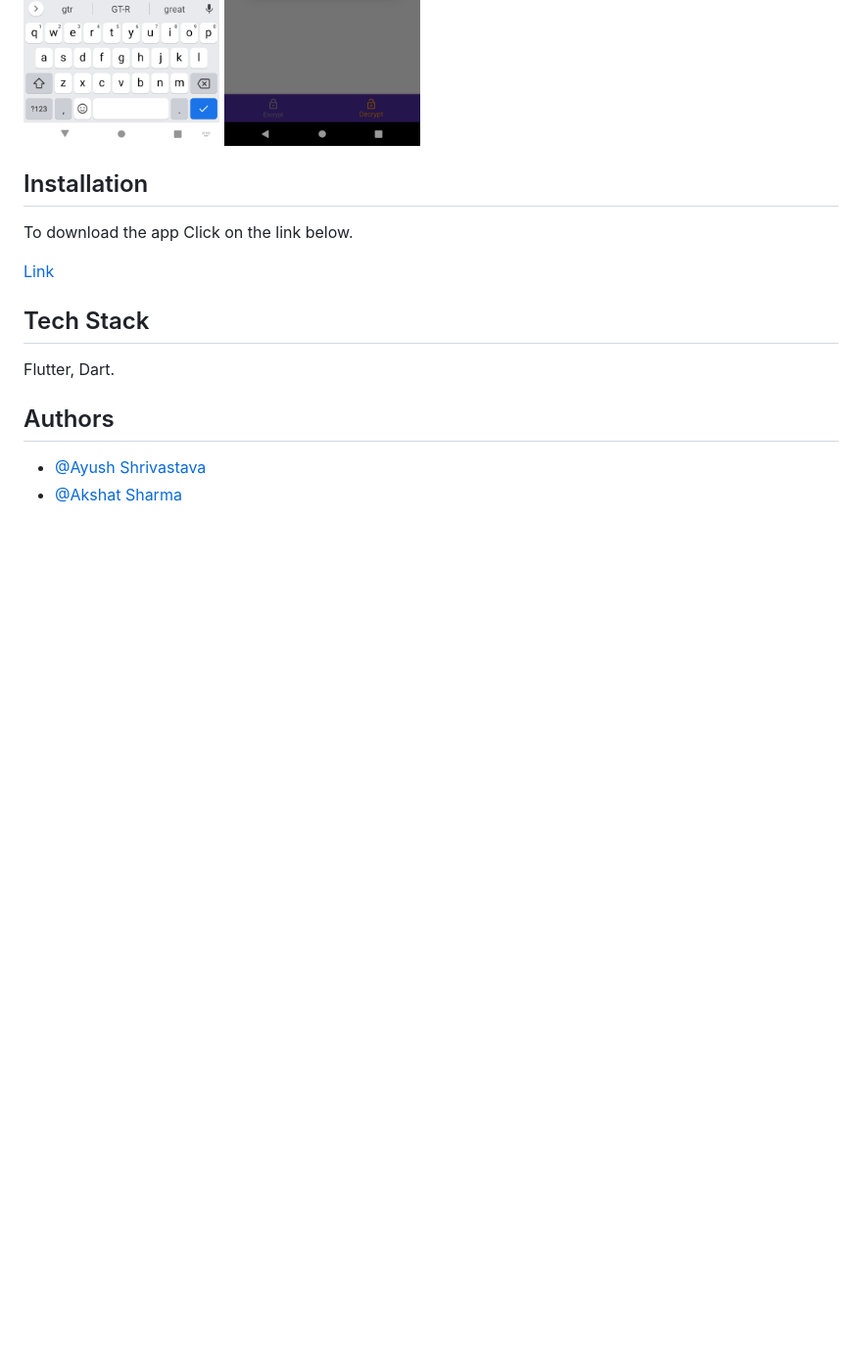
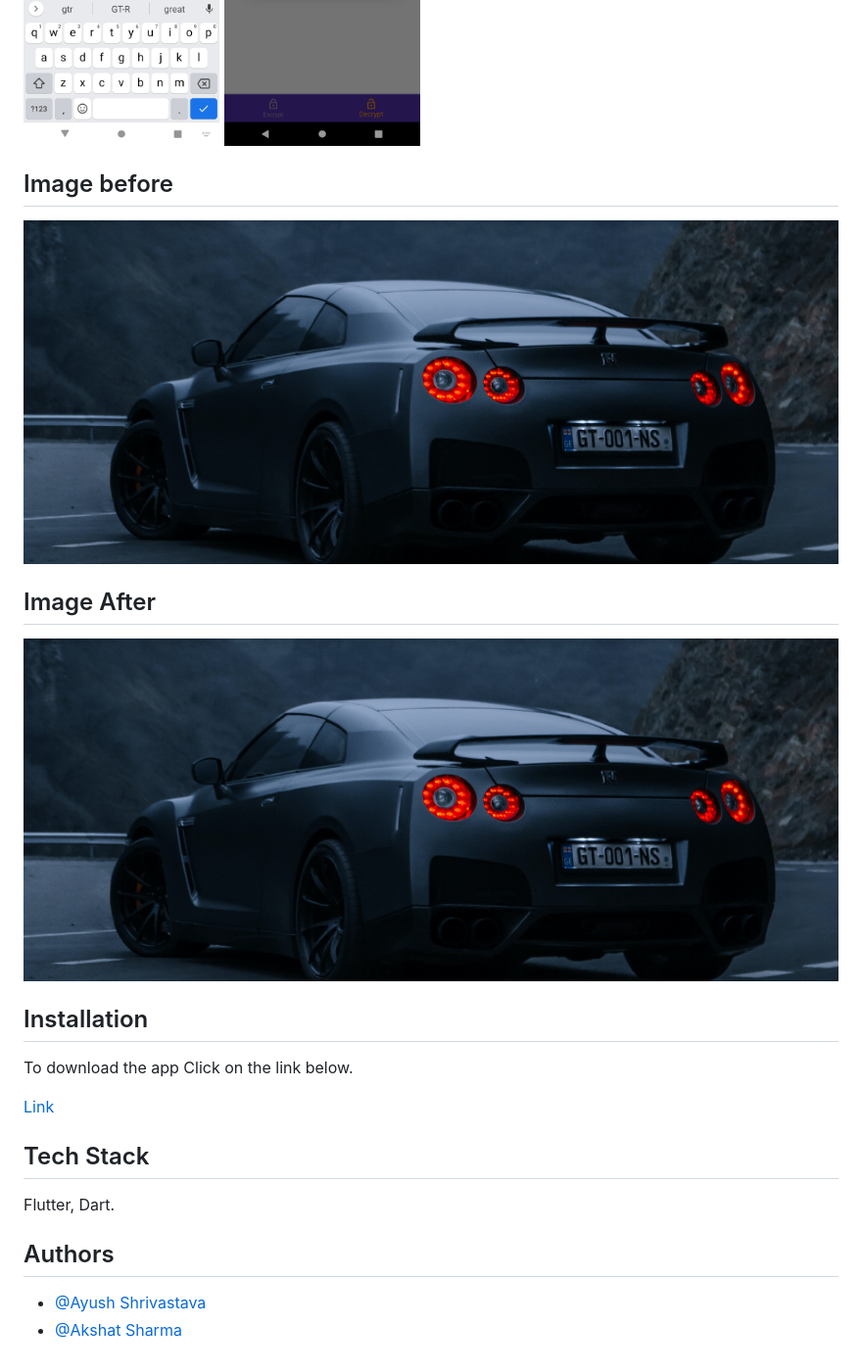
Before and after one commit to Ethical-coder/Image_cryptography, a Markdown page: README.md, the part around the change. Shown: that part at 98% size. GitHub-like rendering; pictures changed too: sc/original.png (added), sc/stenographed.png (added); folded sections open; blank space fills up the shorter version.

Commit message:
imporved readme.

```diff
--- a/README.md
+++ b/README.md
@@ -22,6 +22,12 @@ Android app to encrypt and decrypt message from pixels of image using symmetric
 
 </details>
 
+## Image before
+<img src="https://github.com/Ethical-coder/Image_cryptography/blob/main/sc/original.png">
+
+## Image After
+<img src="https://github.com/Ethical-coder/Image_cryptography/blob/main/sc/stenographed.png" >
+
 ## Installation
 
 To download the app Click on the link below.
```
